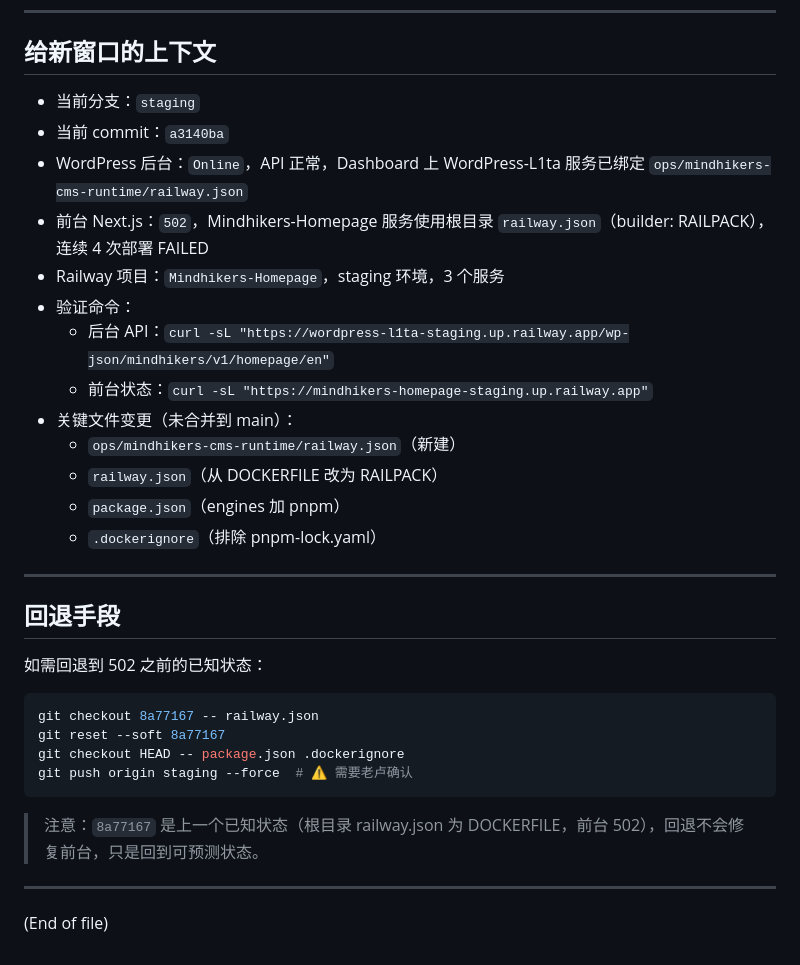
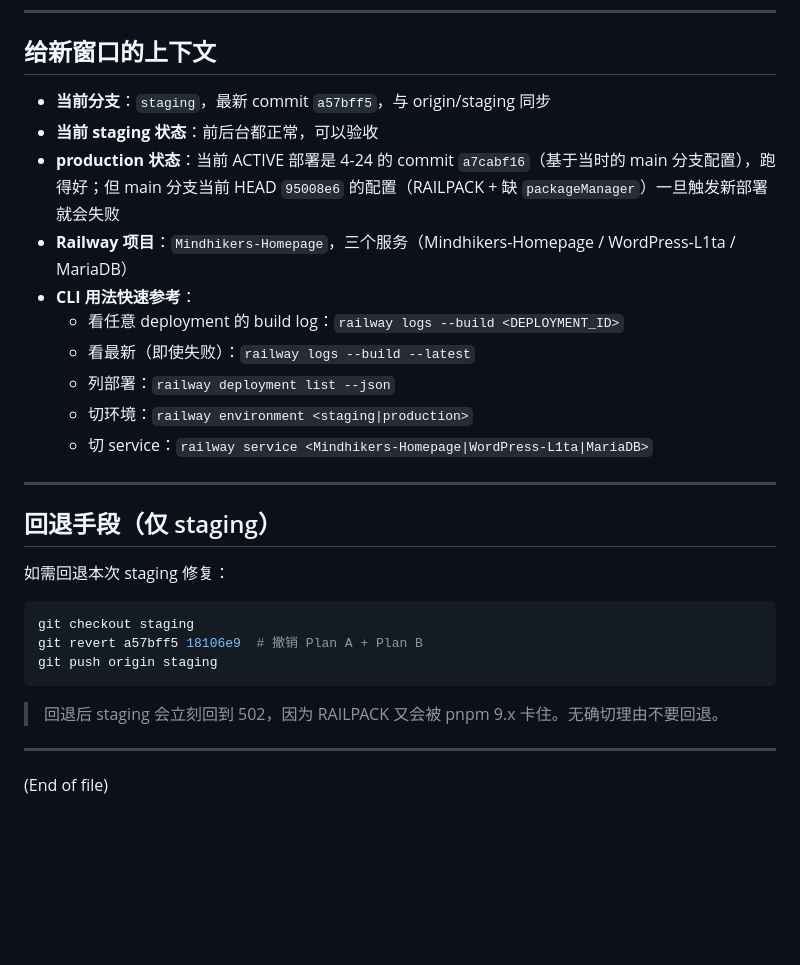
Before and after one commit to freestone16/Mindhikers-Home, a Markdown page: docs/dev_logs/HANDOFF.md, the part around one of its changes. Rendered like a GitHub page; blank space fills up the shorter version.

````diff
--- a/docs/dev_logs/HANDOFF.md
+++ b/docs/dev_logs/HANDOFF.md
@@ -91,32 +102,28 @@
 
 ## 给新窗口的上下文
 
-- 当前分支：`staging`
-- 当前 commit：`a3140ba`
-- WordPress 后台：`Online`，API 正常，Dashboard 上 WordPress-L1ta 服务已绑定 `ops/mindhikers-cms-runtime/railway.json`
-- 前台 Next.js：`502`，Mindhikers-Homepage 服务使用根目录 `railway.json`（builder: RAILPACK），连续 4 次部署 FAILED
-- Railway 项目：`Mindhikers-Homepage`，staging 环境，3 个服务
-- 验证命令：
-  - 后台 API：`curl -sL "https://wordpress-l1ta-staging.up.railway.app/wp-json/mindhikers/v1/homepage/en"`
-  - 前台状态：`curl -sL "https://mindhikers-homepage-staging.up.railway.app"`
-- 关键文件变更（未合并到 main）：
-  - `ops/mindhikers-cms-runtime/railway.json`（新建）
-  - `railway.json`（从 DOCKERFILE 改为 RAILPACK）
-  - `package.json`（engines 加 pnpm）
-  - `.dockerignore`（排除 pnpm-lock.yaml）
+- **当前分支**：`staging`，最新 commit `a57bff5`，与 origin/staging 同步
+- **当前 staging 状态**：前后台都正常，可以验收
+- **production 状态**：当前 ACTIVE 部署是 4-24 的 commit `a7cabf16`（基于当时的 main 分支配置），跑得好；但 main 分支当前 HEAD `95008e6` 的配置（RAILPACK + 缺 `packageManager`）一旦触发新部署就会失败
+- **Railway 项目**：`Mindhikers-Homepage`，三个服务（Mindhikers-Homepage / WordPress-L1ta / MariaDB）
+- **CLI 用法快速参考**：
+  - 看任意 deployment 的 build log：`railway logs --build <DEPLOYMENT_ID>`
+  - 看最新（即使失败）：`railway logs --build --latest`
+  - 列部署：`railway deployment list --json`
+  - 切环境：`railway environment <staging|production>`
+  - 切 service：`railway service <Mindhikers-Homepage|WordPress-L1ta|MariaDB>`
 
 ---
 
-## 回退手段
+## 回退手段（仅 staging）
 
-如需回退到 502 之前的已知状态：
+如需回退本次 staging 修复：
 ```bash
-git checkout 8a77167 -- railway.json
-git reset --soft 8a77167
-git checkout HEAD -- package.json .dockerignore
-git push origin staging --force  # ⚠️ 需要老卢确认
+git checkout staging
+git revert a57bff5 18106e9  # 撤销 Plan A + Plan B
+git push origin staging
 ```
-> 注意：`8a77167` 是上一个已知状态（根目录 railway.json 为 DOCKERFILE，前台 502），回退不会修复前台，只是回到可预测状态。
+> 回退后 staging 会立刻回到 502，因为 RAILPACK 又会被 pnpm 9.x 卡住。无确切理由不要回退。
 
 ---
 
````
Also changed, not shown: other parts of docs/dev_logs/HANDOFF.md (+71 -60 lines).
